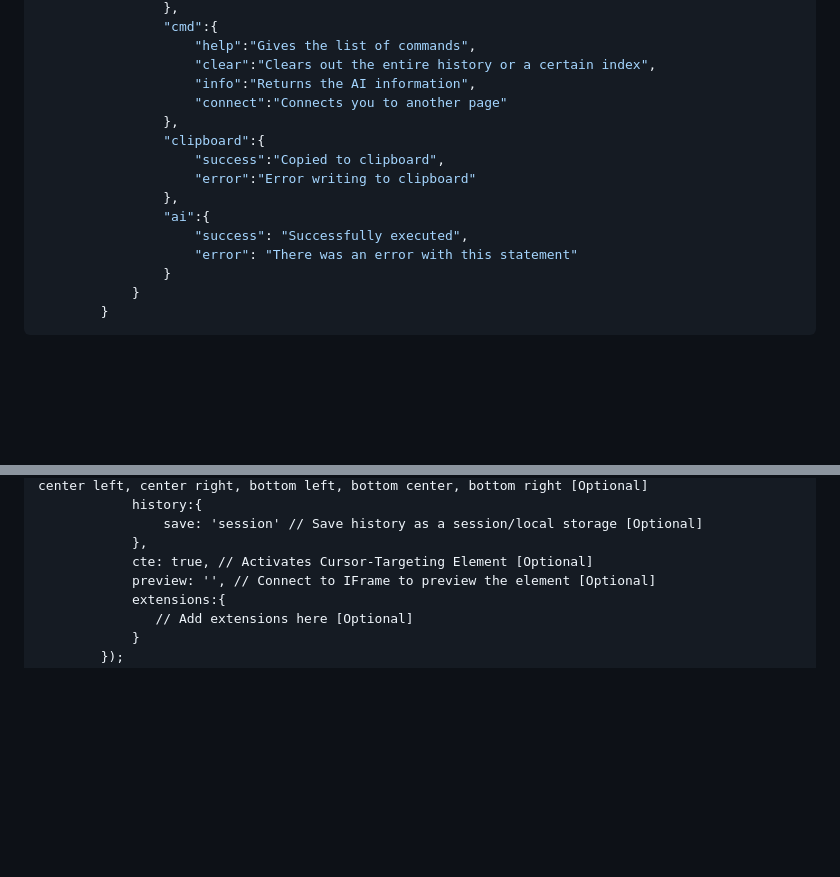
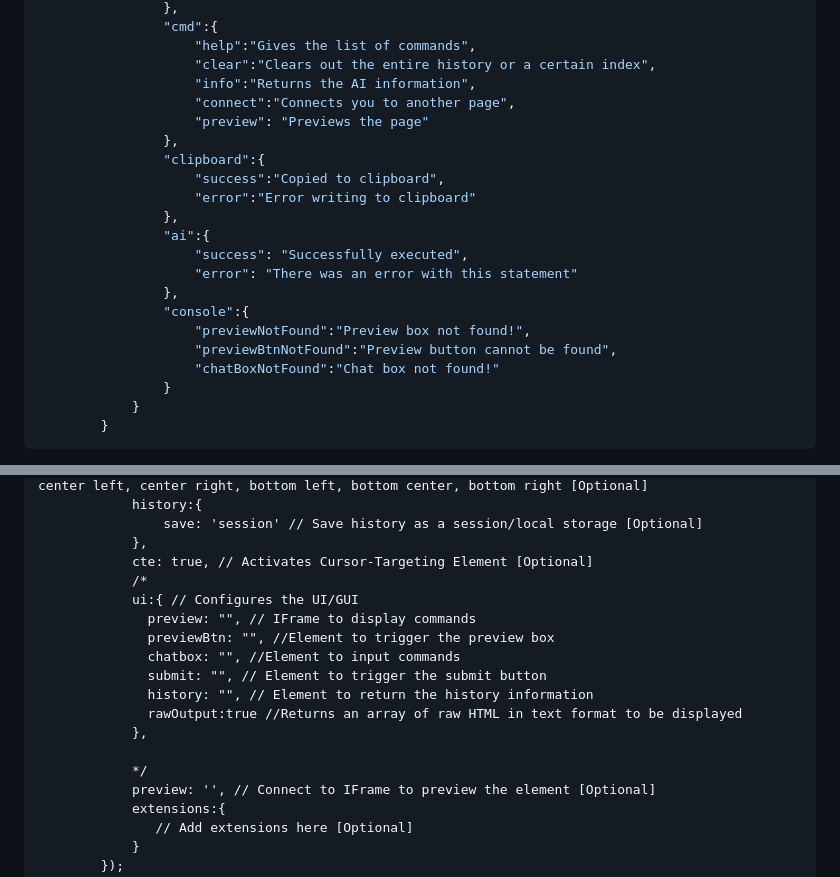
Before and after one commit to XHiddenProjects/WebServerAI, a Markdown page: README.md, 2 parts joined by grey strips. GitHub-like rendering; blank space fills up the shorter version.

```diff
--- a/README.md
+++ b/README.md
@@ -125,7 +125,8 @@ To add your own or share your own interpeded language please do the following:
                     "help":"Gives the list of commands",
                     "clear":"Clears out the entire history or a certain index",
                     "info":"Returns the AI information",
-                    "connect":"Connects you to another page"
+                    "connect":"Connects you to another page",
+                    "preview": "Previews the page"
                 },
                 "clipboard":{
                     "success":"Copied to clipboard",
@@ -134,6 +135,11 @@ To add your own or share your own interpeded language please do the following:
                 "ai":{
                     "success": "Successfully executed",
                     "error": "There was an error with this statement"
+                },
+                "console":{
+                    "previewNotFound":"Preview box not found!",
+                    "previewBtnNotFound":"Preview button cannot be found",
+                    "chatBoxNotFound":"Chat box not found!"
                 }
             }
         }
@@ -180,6 +186,17 @@ _Note: "wsa-exclude" is required for preview reasons and space saving!_
                 save: 'session' // Save history as a session/local storage [Optional]
             },
             cte: true, // Activates Cursor-Targeting Element [Optional]
+            /*
+            ui:{ // Configures the UI/GUI
+              preview: "", // IFrame to display commands
+              previewBtn: "", //Element to trigger the preview box
+              chatbox: "", //Element to input commands
+              submit: "", // Element to trigger the submit button
+              history: "", // Element to return the history information
+              rawOutput:true //Returns an array of raw HTML in text format to be displayed
+            },
+
+            */
             preview: '', // Connect to IFrame to preview the element [Optional]
             extensions:{
                // Add extensions here [Optional]
```
